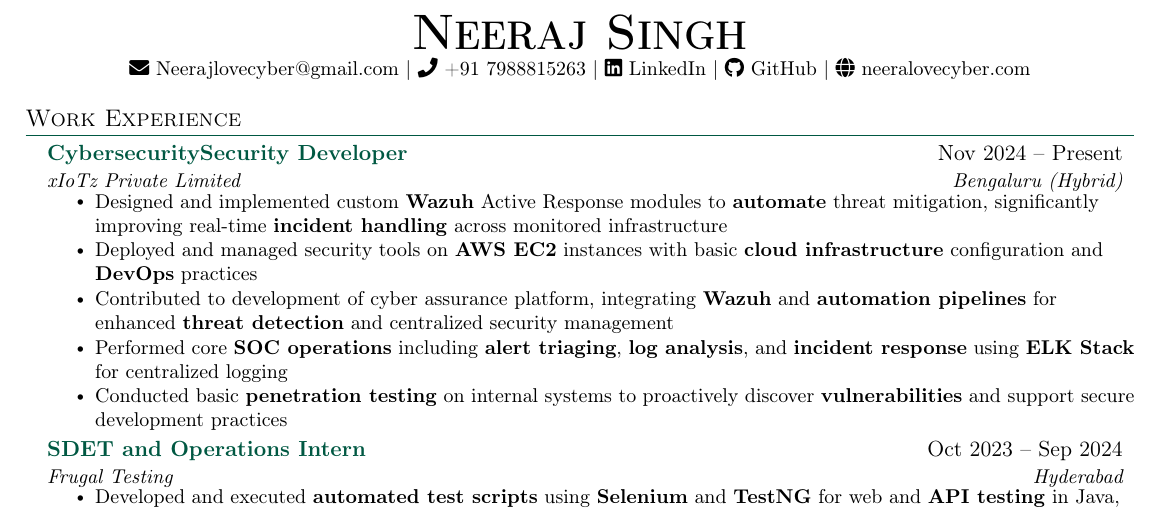
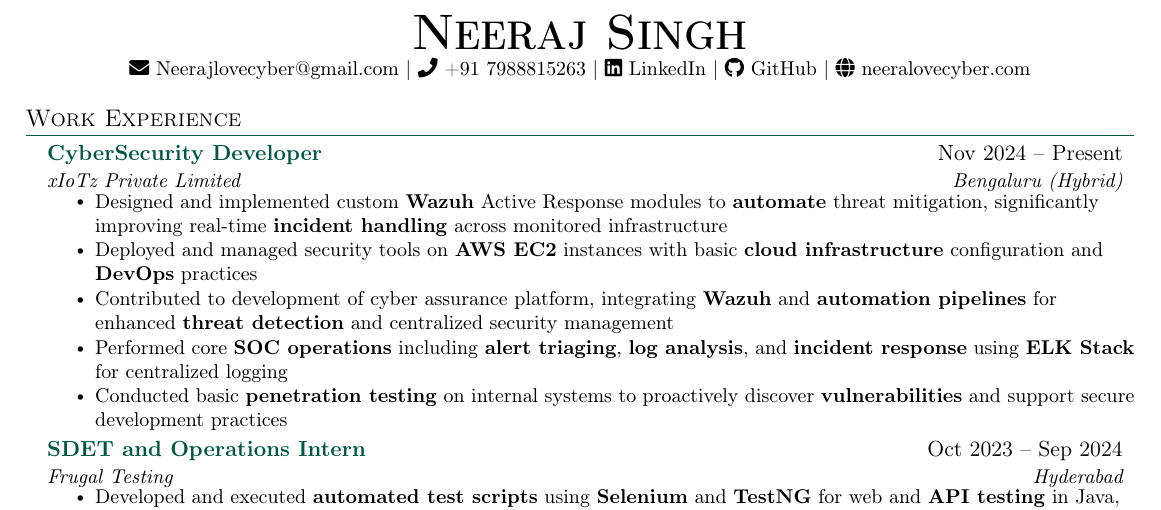
Before and after one commit to neerajlovecyber/neerajlovecyber, a LaTeX CV (resume.tex): part of the page, cut so that both start at the same text. Compiled offline with pdfLaTeX.

Commit message:
Update resume.tex

```diff
--- a/resume.tex
+++ b/resume.tex
@@ -106,7 +106,7 @@
   \resumeSubHeadingListStart
 
     \resumeSubheading
-      {CybersecuritySecurity Developer}{Nov 2024 -- Present}
+      {CyberSecurity Developer}{Nov 2024 -- Present}
       {xIoTz Private Limited}{Bengaluru (Hybrid)}
       \resumeItemListStart
         \resumeItem{Designed and implemented custom \textbf{Wazuh} Active Response modules to \textbf{automate} threat mitigation, significantly improving real-time \textbf{incident handling} across monitored infrastructure}
```
